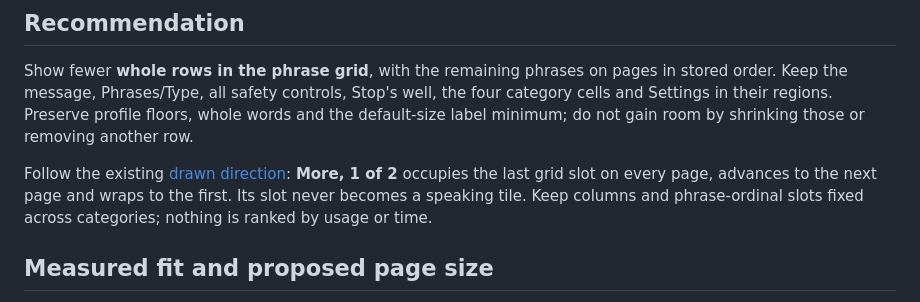
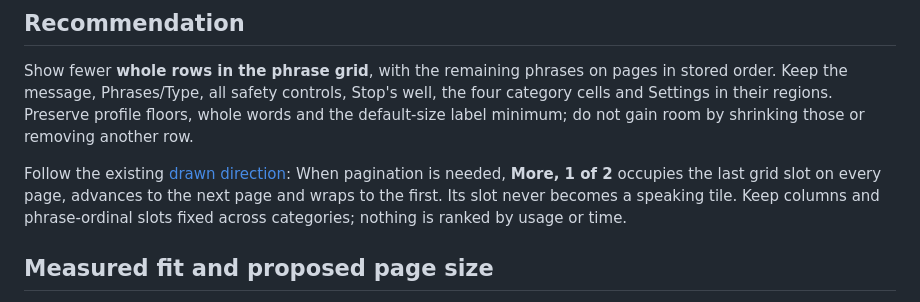
Before and after one commit to MiddleAgedBanana/Brickson, a Markdown page: docs/recon/2026-10-25-fewer-home-tiles.md, the part around the change. Drawn GitHub-style.

```diff
--- a/docs/recon/2026-10-25-fewer-home-tiles.md
+++ b/docs/recon/2026-10-25-fewer-home-tiles.md
@@ -13,8 +13,9 @@ minimum; do not gain room by shrinking those or removing another row.
 
 Follow the existing
 [drawn direction](../work/typing-on-home.md#fewer-tiles-to-a-screen-r1-drawn-not-built):
-**More, 1 of 2** occupies the last grid slot on every page, advances to the
-next page and wraps to the first. Its slot never becomes a speaking tile.
+When pagination is needed, **More, 1 of 2** occupies the last grid slot on
+every page, advances to the next page and wraps to the first. Its slot
+never becomes a speaking tile.
 Keep columns and phrase-ordinal slots fixed across categories; nothing
 is ranked by usage or time.
 
```
Also changed, not shown: docs/log/2026-10-25-fewer-phrase-tiles.md (+21 -3 lines).
